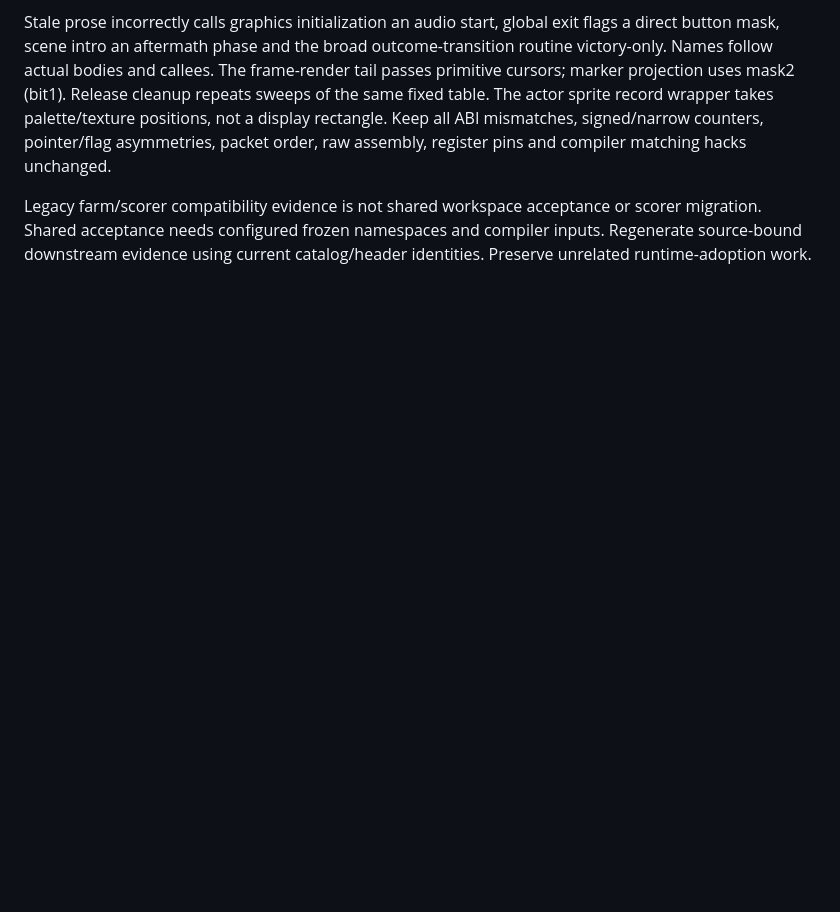
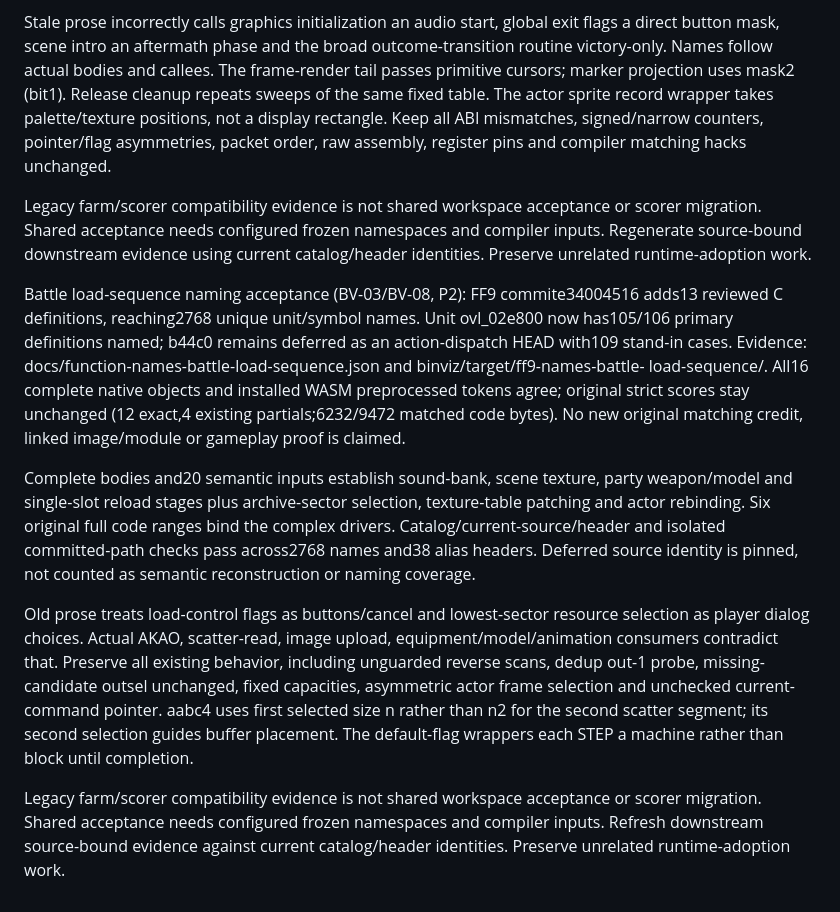
Before and after one commit to trevor-e/binviz, a Markdown page: docs/decompilation-tooling-spec.md, the part around the change. GitHub-like rendering; blank space fills up the shorter version.

Commit message:
Document battle resource loading naming acceptance

```diff
--- a/docs/decompilation-tooling-spec.md
+++ b/docs/decompilation-tooling-spec.md
@@ -1924,3 +1924,34 @@ Legacy farm/scorer compatibility evidence is not shared workspace acceptance
 or scorer migration. Shared acceptance needs configured frozen namespaces and
 compiler inputs. Regenerate source-bound downstream evidence using current
 catalog/header identities. Preserve unrelated runtime-adoption work.
+
+Battle load-sequence naming acceptance (BV-03/BV-08, P2): FF9 commite34004516
+adds13 reviewed C definitions, reaching2768 unique unit/symbol names. Unit
+ovl_02e800 now has105/106 primary definitions named; b44c0 remains deferred as
+an action-dispatch HEAD with109 stand-in cases. Evidence:
+docs/function-names-battle-load-sequence.json and binviz/target/ff9-names-battle-
+load-sequence/. All16 complete native objects and installed WASM preprocessed
+tokens agree; original strict scores stay unchanged (12 exact,4 existing
+partials;6232/9472 matched code bytes). No new original matching credit,
+linked image/module or gameplay proof is claimed.
+
+Complete bodies and20 semantic inputs establish sound-bank, scene texture,
+party weapon/model and single-slot reload stages plus archive-sector selection,
+texture-table patching and actor rebinding. Six original full code ranges bind
+the complex drivers. Catalog/current-source/header and isolated committed-path
+checks pass across2768 names and38 alias headers. Deferred source identity is
+pinned, not counted as semantic reconstruction or naming coverage.
+
+Old prose treats load-control flags as buttons/cancel and lowest-sector resource
+selection as player dialog choices. Actual AKAO, scatter-read, image upload,
+equipment/model/animation consumers contradict that. Preserve all existing
+behavior, including unguarded reverse scans, dedup out-1 probe, missing-candidate
+outsel unchanged, fixed capacities, asymmetric actor frame selection and
+unchecked current-command pointer. aabc4 uses first selected size n rather than
+n2 for the second scatter segment; its second selection guides buffer placement.
+The default-flag wrappers each STEP a machine rather than block until completion.
+
+Legacy farm/scorer compatibility evidence is not shared workspace acceptance
+or scorer migration. Shared acceptance needs configured frozen namespaces and
+compiler inputs. Refresh downstream source-bound evidence against current
+catalog/header identities. Preserve unrelated runtime-adoption work.
```
